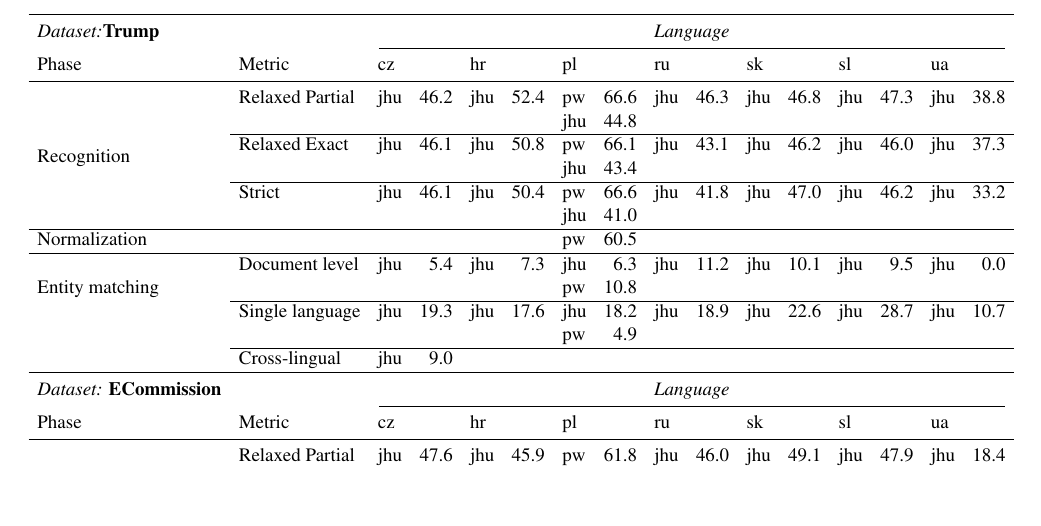
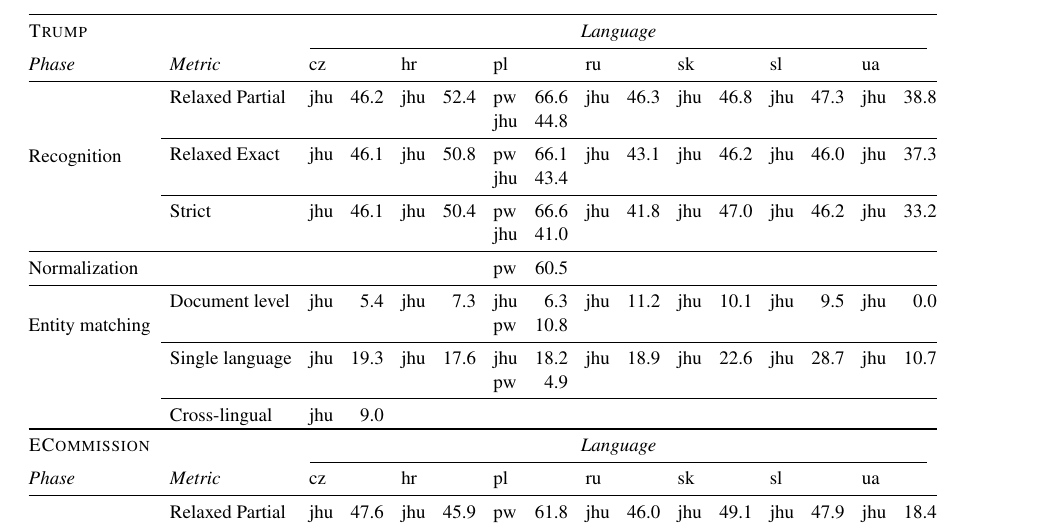
Before and after one commit to saparagus/bsnlp, a LaTeX paper (2017-paper-NE-shared-task/shared_task_BNSLP_2017.tex): part of page 6 of 9 before the commit and part of page 6 of 10 after it, cut so that both start at the same text, the shorter picture padded with empty space. Compiled offline with pdfLaTeX.

Commit message:
Fix Table 3

```diff
--- a/2017-paper-NE-shared-task/shared_task_BNSLP_2017.tex
+++ b/2017-paper-NE-shared-task/shared_task_BNSLP_2017.tex
@@ -531,59 +531,59 @@
     \centering
     %\tablewidth=\textwidth
 \scalebox{0.87}{
-    \begin{tabular}{ l  l  l r l r l r l r l r  l r l r }
+	\begin{tabular}{@{} l  l  l r l r l r l r l r  l r l r@{}}
 
 \toprule
-{\em Dataset:}{\sc\bf Trump}      &      & \multicolumn{14}{c}{\em Language}                                                                    \\
+{\sc Trump}      &      & \multicolumn{14}{c}{\em Language}                                                                    \\
 \cmidrule(lr){3-16}
-Phase               & Metric          & cz       &      & hr   &      & pl   &      & ru   &      & sk   &      & sl   &      & ua   &        \\
+{\it Phase}               & {\it Metric}          & cz       &      & hr   &      & pl   &      & ru   &      & sk   &      & sl   &      & ua   &        \\
 \midrule
 \multirow{6}{*}
 {Recognition}       & Relaxed Partial & jhu      & 46.2 & jhu  & 52.4 & pw   & 66.6 & jhu  & 46.3 & jhu  & 46.8 & jhu  & 47.3 & jhu  & 38.8   \\
                     &                 &          &      &      &      & jhu  & 44.8 &      &      &      &      &      &      &      &        \\
-\cline{2-16}
+\cmidrule{2-16}
                     & Relaxed Exact   & jhu      & 46.1 & jhu  & 50.8 & pw   & 66.1 & jhu  & 43.1 & jhu  & 46.2 & jhu  & 46.0 & jhu  & 37.3   \\
                     &                 &          &      &      &      & jhu  & 43.4 &      &      &      &      &      &      &      &        \\
-\cline{2-16}
+\cmidrule{2-16}
                     & Strict          & jhu      & 46.1 & jhu  & 50.4 & pw   & 66.6 & jhu  & 41.8 & jhu  & 47.0 & jhu  & 46.2 & jhu  & 33.2   \\
                     &                 &          &      &      &      & jhu  & 41.0 &      &      &      &      &      &      &      &        \\
-\hline
+\midrule
 Normalization       &                 &          &      &      &      & pw   & 60.5 &      &      &      &      &      &      &      &        \\
-\hline
+\midrule
 \multirow{3}{*}
 {Entity matching}       & Document level  & jhu      &  5.4 & jhu  &  7.3 & jhu  &  6.3 & jhu  & 11.2 & jhu  & 10.1 & jhu  &  9.5 & jhu  &  0.0   \\
                         &                 &          &      &      &      & pw  &  10.8 &      &      &      &      &      &    &    &     \\
-\cline{2-16}
+\cmidrule{2-16}
                     & Single language & jhu      & 19.3 & jhu  & 17.6 & jhu  & 18.2 & jhu  & 18.9 & jhu  & 22.6 & jhu  & 28.7 & jhu  & 10.7   \\
                     &                 &          &      &      &      & pw   &  4.9 &      &      &      &      &      &      &     &     \\
 
 
-\cline{2-16}
+\cmidrule{2-16}
                     & Cross-lingual   & jhu      &  9.0 &  \multicolumn{12}{c}{}                                                             \\
 \toprule
-{\em Dataset:} {\sc\bf ECommission}      &        & \multicolumn{14}{c}{\em Language}                                                                    \\
+{\sc ECommission}      &        & \multicolumn{14}{c}{\em Language}                                                                    \\
 \cmidrule(lr){3-16}
-Phase               & Metric          & cz       &      & hr   &      & pl   &      & ru   &      & sk   &      & sl   &      & ua   &        \\
+{\it Phase}               & {\it Metric}          & cz       &      & hr   &      & pl   &      & ru   &      & sk   &      & sl   &      & ua   &        \\
 \midrule
 \multirow{6}{*}
 {Recognition}       & Relaxed Partial & jhu      & 47.6 & jhu  & 45.9 & pw   & 61.8 & jhu  & 46.0 & jhu  & 49.1 & jhu  & 47.9 & jhu  & 18.4   \\
                     &                 &          &      &      &      & jhu  & 47.3 &      &      &      &      &      &      &      &        \\
-\cline{2-16}
+\cmidrule{2-16}
                     & Relaxed Exact   & jhu      & 44.4 & jhu  & 43.1 & pw   & 60.9 & jhu  & 44.1 & jhu  & 46.4 & jhu  & 43.9 & jhu  & 14.7   \\
                     &                 &          &      &      &      & jhu  & 42.4 &      &      &      &      &      &      &      &        \\
-\cline{2-16}
+\cmidrule{2-16}
                     & Strict          & jhu      & 47.2 & jhu  & 46.2 & pw   & 61.1 & jhu  & 46.5 & jhu  & 46.1 & jhu  & 47.8 & jhu  & 10.8   \\
                     &                 &          &      &      &      & jhu  & 44.8 &      &      &      &      &      &      &      &        \\
-\hline
+\midrule
 Normalization       &                 &          &      &      &      & pw   & 48.3 &      &      &      &      &      &      &      &        \\
-\hline
+\midrule
 \multirow{3}{*}
 {Entity Matching}       & Document level  & jhu      & 25.0 & jhu  & 16.0 & jhu  & 13.7 & jhu  & 13.7 & jhu  & 13.1 & jhu  & 36.8 & jhu  &  0.6   \\
                         &                 &          &      &      &      & pw   &  13.4    &      &      &      &      &      &   &   &     \\
-\cline{2-16}
+\cmidrule{2-16}
                     & Single language & jhu      & 27.3 & jhu  & 22.1 & jhu  & 17.5 & jhu  & 24.9 & jhu  & 30.6 & jhu  & 32.2 & jhu  &  4.8   \\
                         &                 &          &      &      &      & pw   &  4.6    &      &      &      &      &      &   &   &     \\
-\cline{2-16}
+\cmidrule{2-16}
                     & Cross-lingual   & jhu      &  2.6 &  \multicolumn{12}{c}{}                                                             \\
 \bottomrule
       \end{tabular}
```
